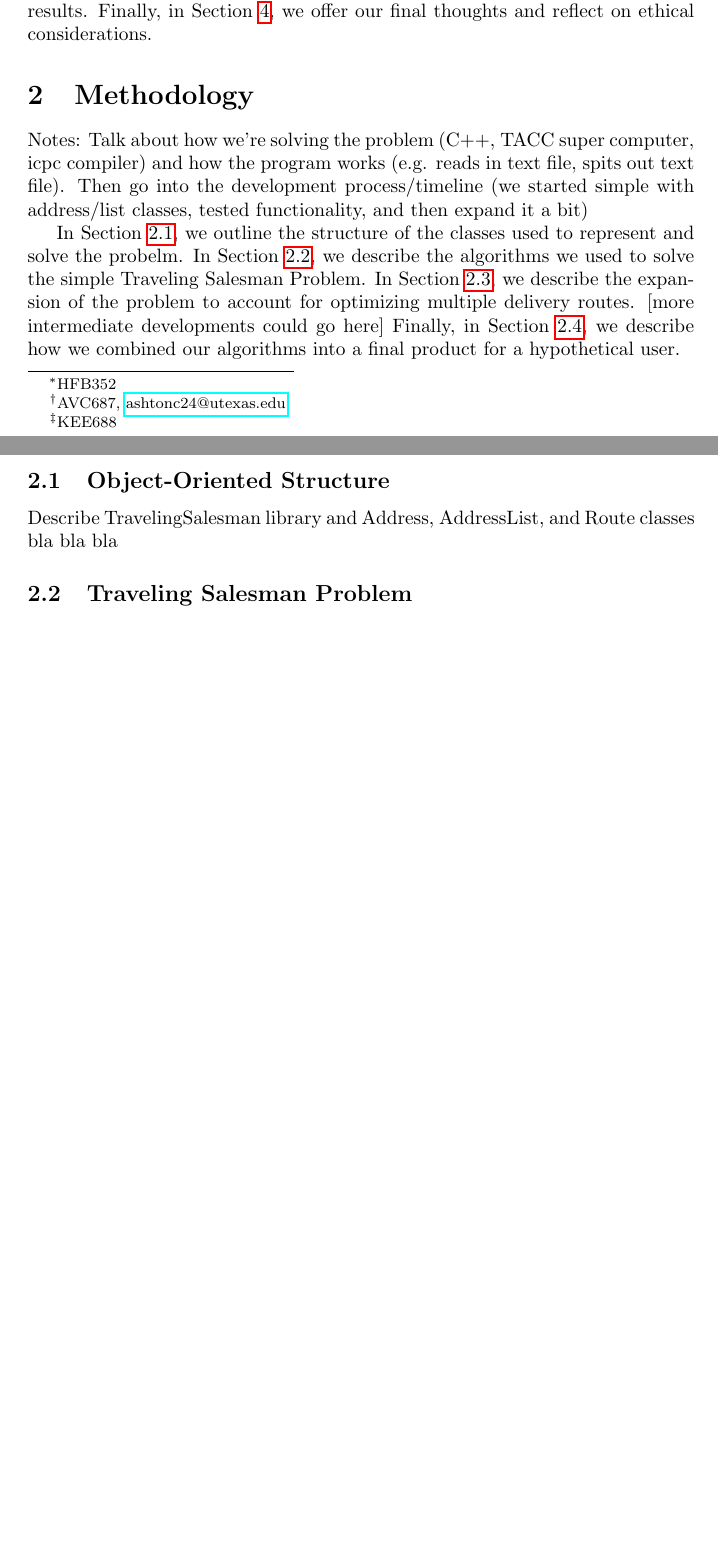
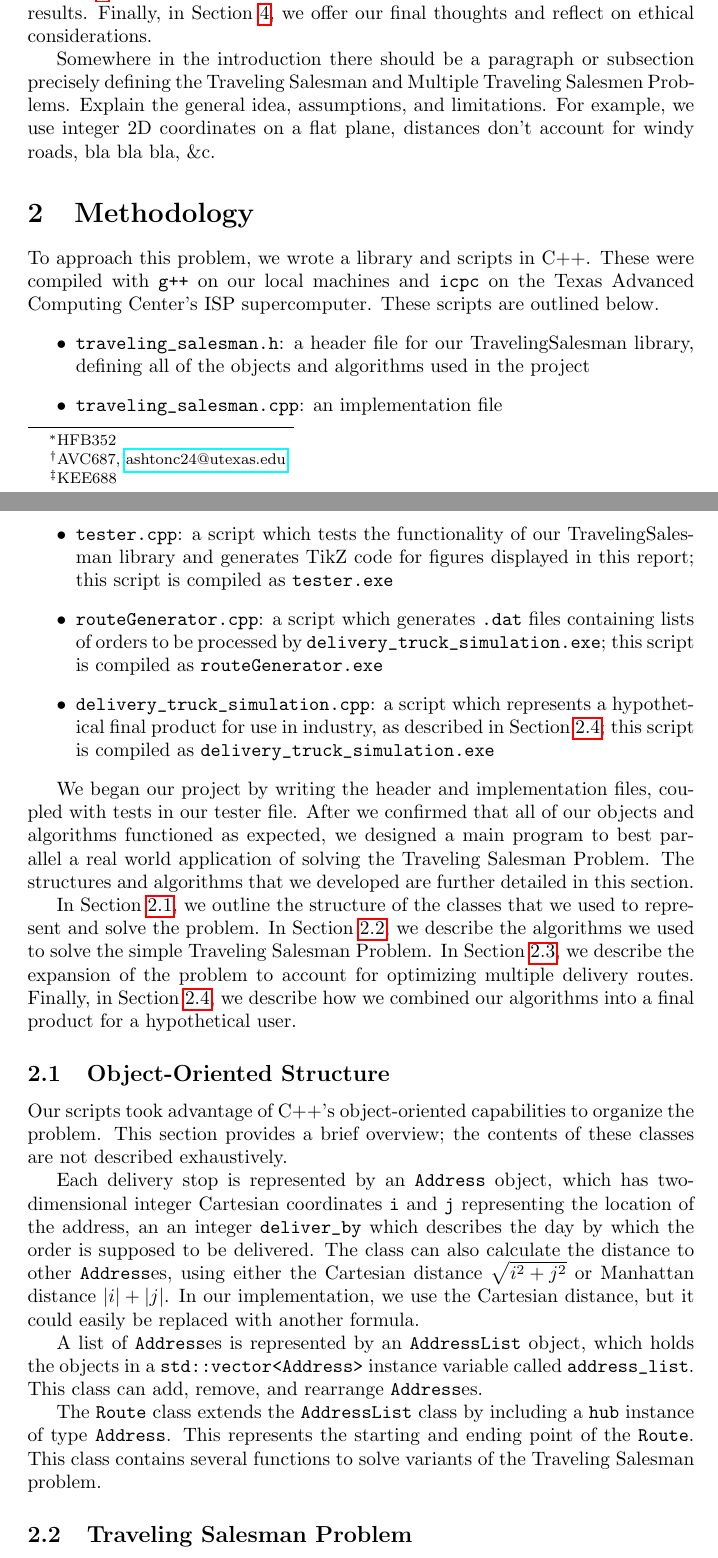
Before and after one commit to Kelach/Amazon_Delivery_Truck_Simulation, a LaTeX paper (Report/Report.tex): two parts of pages 1 and 2 of 3 before the commit and two parts of pages 1 and 2 of 4 after it, joined at a grey line, cut so that both start at the same text, the shorter picture padded with empty space. Compiled offline with pdfLaTeX.

Commit message:
Added content to Section 2 intro and Section 2.1

```diff
--- a/Report/Report.tex
+++ b/Report/Report.tex
@@ -39,15 +39,34 @@
 
     In Section \ref{section:Methodology} we discuss the algorithm used to solve the simple Traveling Salesman Problem, and expansions upon it to construct our final program. In Section \ref{section:Results}, we display the outcomes of several test scenarios and discuss the results. Finally, in Section \ref{section:Conclusion}, we offer our final thoughts and reflect on ethical considerations.
 
+    Somewhere in the introduction there should be a paragraph or subsection precisely defining the Traveling Salesman and Multiple Traveling Salesmen Problems. Explain the general idea, assumptions, and limitations. For example, we use integer 2D coordinates on a flat plane, distances don't account for windy roads, bla bla bla, \&c.
+
     \section{Methodology}
     \label{section:Methodology}
-    Notes: Talk about how we're solving the problem (C++, TACC super computer, icpc compiler) and how the program works (e.g. reads in text file, spits out text file). Then go into the development process/timeline (we started simple with address/list classes, tested functionality, and then expand it a bit)
+    % Notes: Talk about how we're solving the problem (C++, TACC super computer, icpc compiler) and how the program works (e.g. reads in text file, spits out text file). Then go into the development process/timeline (we started simple with address/list classes, tested functionality, and then expand it a bit)
 
-    In Section \ref{subsection:Object-Oriented_Structure}, we outline the structure of the classes used to represent and solve the probelm. In Section \ref{subsection:Traveling_Salesman_Problem}, we describe the algorithms we used to solve the simple Traveling Salesman Problem. In Section \ref{subsection:Multiple_Traveling_Salesman_Problem}, we describe the expansion of the problem to account for optimizing multiple delivery routes. [more intermediate developments could go here] Finally, in Section \ref{subsection:Developing_the_Final_Product}, we describe how we combined our algorithms into a final product for a hypothetical user.
+    To approach this problem, we wrote a library and scripts in C++. These were compiled with \verb|g++| on our local machines and \verb|icpc| on the Texas Advanced Computing Center's ISP supercomputer. These scripts are outlined below.
+    \begin{itemize}
+        \item \verb|traveling_salesman.h|: a header file for our TravelingSalesman library, defining all of the objects and algorithms used in the project
+        \item \verb|traveling_salesman.cpp|: an implementation file
+        \item \verb|tester.cpp|: a script which tests the functionality of our TravelingSalesman library and generates TikZ code for figures displayed in this report; this script is compiled as \verb|tester.exe|
+        \item \verb|routeGenerator.cpp|: a script which generates \verb|.dat| files containing lists of orders to be processed by \verb|delivery_truck_simulation.exe|; this script is compiled as \verb|routeGenerator.exe|
+        \item \verb|delivery_truck_simulation.cpp|: a script which represents a hypothetical final product for use in industry, as described in Section \ref{subsection:Developing_the_Final_Product}; this script is compiled as \verb|delivery_truck_simulation.exe|
+    \end{itemize}
+
+    We began our project by writing the header and implementation files, coupled with tests in our tester file. After we confirmed that all of our objects and algorithms functioned as expected, we designed a main program to best parallel a real world application of solving the Traveling Salesman Problem. The structures and algorithms that we developed are further detailed in this section.
+
+    In Section \ref{subsection:Object-Oriented_Structure}, we outline the structure of the classes that we used to represent and solve the problem. In Section \ref{subsection:Traveling_Salesman_Problem}, we describe the algorithms we used to solve the simple Traveling Salesman Problem. In Section \ref{subsection:Multiple_Traveling_Salesmen_Problem}, we describe the expansion of the problem to account for optimizing multiple delivery routes. Finally, in Section \ref{subsection:Developing_the_Final_Product}, we describe how we combined our algorithms into a final product for a hypothetical user.
 
     \subsection{Object-Oriented Structure}
     \label{subsection:Object-Oriented_Structure}
-    Describe TravelingSalesman library and Address, AddressList, and Route classes bla bla bla
+    Our scripts took advantage of C++'s object-oriented capabilities to organize the problem. This section provides a brief overview; the contents of these classes are not described exhaustively.
+
+    Each delivery stop is represented by an \verb|Address| object, which has two-dimensional integer Cartesian coordinates \verb|i| and \verb|j| representing the location of the address, an an integer \verb|deliver_by| which describes the day by which the order is supposed to be delivered. The class can also calculate the distance to other \verb|Address|es, using either the Cartesian distance $\sqrt{i^{2} + j^{2}}$ or Manhattan distance $|i| + |j|$. In our implementation, we use the Cartesian distance, but it could easily be replaced with another formula.
+
+    A list of \verb|Address|es is represented by an \verb|AddressList| object, which holds the objects in a \verb|std::vector<Address>| instance variable called \verb|address_list|. This class can add, remove, and rearrange \verb|Address|es.
+
+    The \verb|Route| class extends the \verb|AddressList| class by including a \verb|hub| instance of type \verb|Address|. This represents the starting and ending point of the \verb|Route|. This class contains several functions to solve variants of the Traveling Salesman problem.
 
     \subsection{Traveling Salesman Problem}
     \label{subsection:Traveling_Salesman_Problem}
```
Also changed, not shown: Report/Report.pdf, Report/Report.tex (4 more changed lines).
